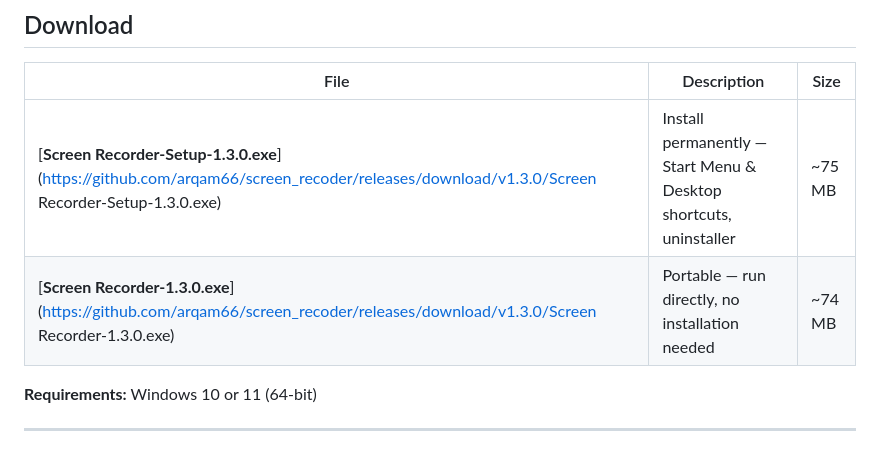
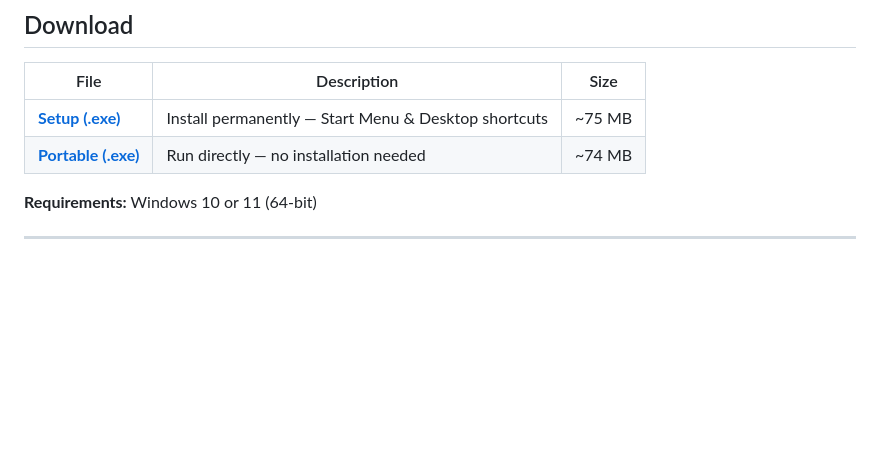
Before and after one commit to arqam66/screen_recoder, a Markdown page: README.md, the part around the change. GitHub-like rendering; blank space fills up the shorter version.

Commit message:
Shorter download links in README - cleaner display text

```diff
--- a/README.md
+++ b/README.md
@@ -13,8 +13,8 @@ A powerful, privacy-first desktop screen recorder for Windows 10 & 11 — built
 
 | File | Description | Size |
 |------|-------------|------|
-| [**Screen Recorder-Setup-1.3.0.exe**](https://github.com/arqam66/screen_recoder/releases/download/v1.3.0/Screen Recorder-Setup-1.3.0.exe) | Install permanently — Start Menu & Desktop shortcuts, uninstaller | ~75 MB |
-| [**Screen Recorder-1.3.0.exe**](https://github.com/arqam66/screen_recoder/releases/download/v1.3.0/Screen Recorder-1.3.0.exe) | Portable — run directly, no installation needed | ~74 MB |
+| [**Setup (.exe)**](https://github.com/arqam66/screen_recoder/releases/download/v1.3.0/Screen%20Recorder-Setup-1.3.0.exe) | Install permanently — Start Menu & Desktop shortcuts | ~75 MB |
+| [**Portable (.exe)**](https://github.com/arqam66/screen_recoder/releases/download/v1.3.0/Screen%20Recorder-1.3.0.exe) | Run directly — no installation needed | ~74 MB |
 
 **Requirements:** Windows 10 or 11 (64-bit)
 
```
